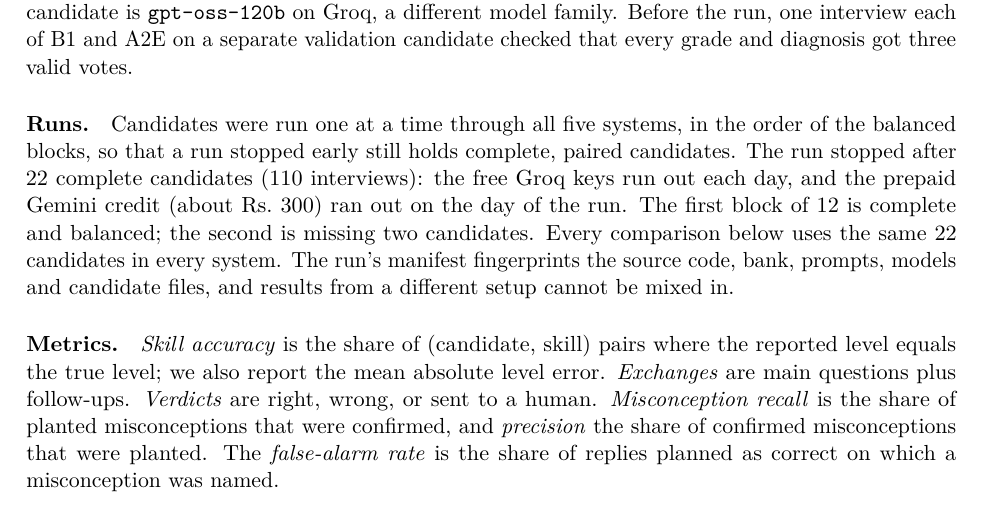
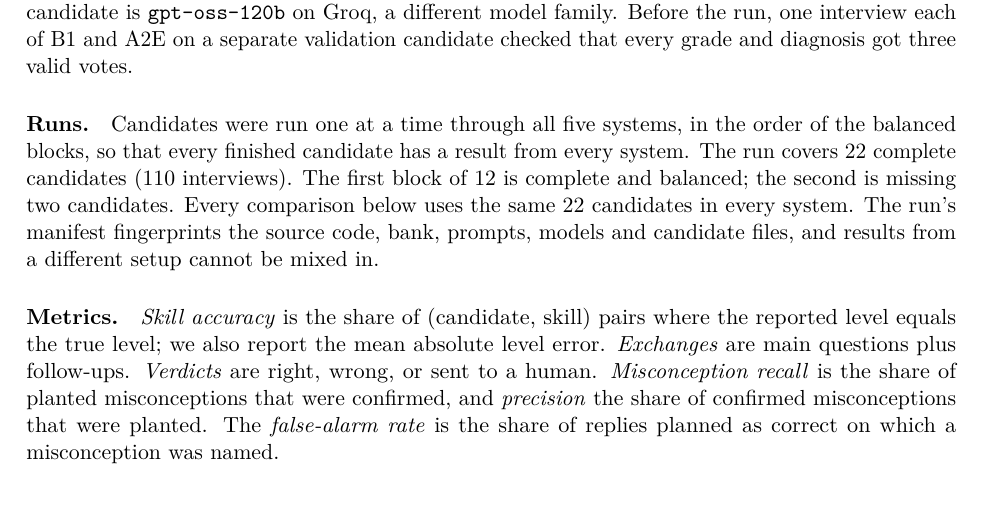
Before and after one commit to Srinjoy003/LMA-RAG, a LaTeX paper (report/final_report.tex): part of page 5 of 10, cut so that both start at the same text. Compiled offline with pdfLaTeX.

Commit message:
Final report: leave out API budget details

```diff
--- a/report/final_report.tex
+++ b/report/final_report.tex
@@ -281,10 +281,9 @@ interview each of B1 and A2E on a separate validation candidate checked that eve
 diagnosis got three valid votes.
 
 \paragraph{Runs.} Candidates were run one at a time through all five systems, in the order of the
-balanced blocks, so that a run stopped early still holds complete, paired candidates. The run
-stopped after \fN{} complete candidates (\fInterviews{} interviews): the free Groq keys run out each
-day, and the prepaid Gemini credit (about Rs.~300) ran out on the day of the run. The first block of
-12 is complete and balanced; the second is missing two candidates. Every comparison below uses the
+balanced blocks, so that every finished candidate has a result from every system. The run covers
+\fN{} complete candidates (\fInterviews{} interviews). The first block of 12 is complete and
+balanced; the second is missing two candidates. Every comparison below uses the
 same \fN{} candidates in every system. The run's manifest fingerprints the source code, bank, prompts,
 models and candidate files, and results from a different setup cannot be mixed in.
 
```
Also changed, not shown: report/final_report.pdf, report/final_report.tex (6 more changed lines).
